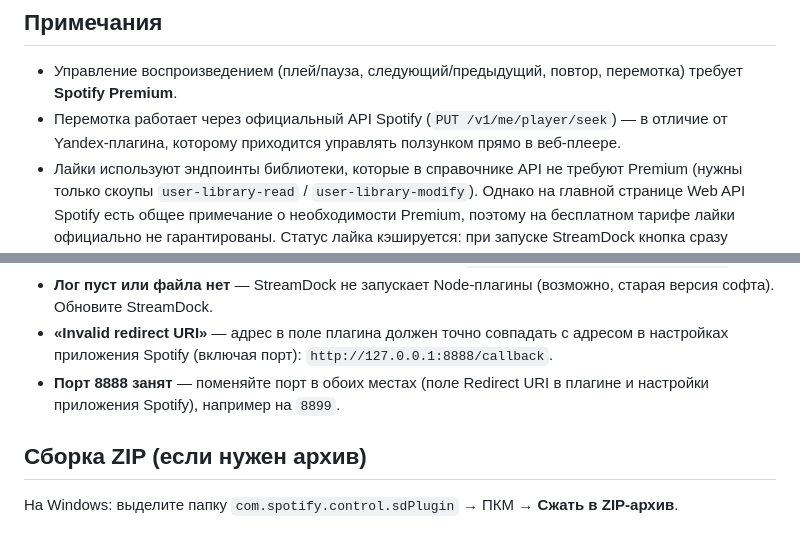
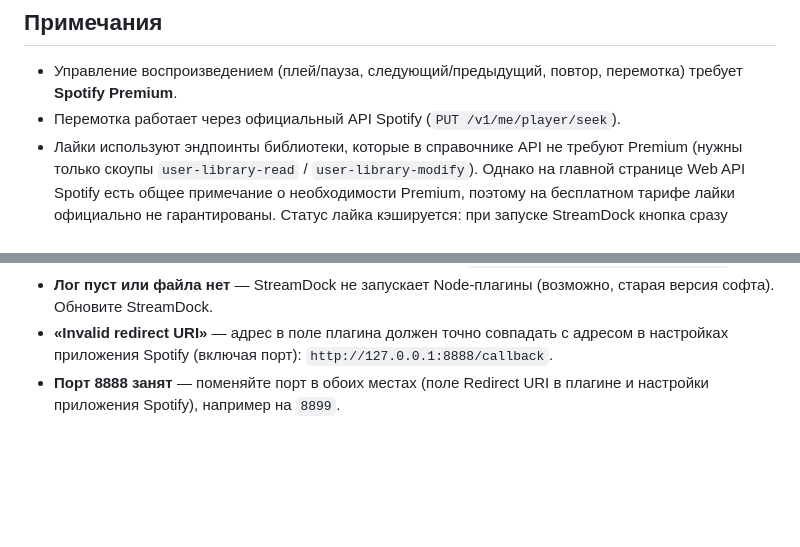
Before and after one commit to shpenderus/spotify-control-streamdock, a Markdown page: com.spotify.control.sdPlugin/README.md, 2 parts joined by grey strips. GitHub-like rendering; blank space fills up the shorter version.

```diff
--- a/com.spotify.control.sdPlugin/README.md
+++ b/com.spotify.control.sdPlugin/README.md
@@ -59,7 +59,7 @@
 ## Примечания
 
 - Управление воспроизведением (плей/пауза, следующий/предыдущий, повтор, перемотка) требует **Spotify Premium**.
-- Перемотка работает через официальный API Spotify (`PUT /v1/me/player/seek`) — в отличие от Yandex-плагина, которому приходится управлять ползунком прямо в веб-плеере.
+- Перемотка работает через официальный API Spotify (`PUT /v1/me/player/seek`).
 - Лайки используют эндпоинты библиотеки, которые в справочнике API не требуют Premium (нужны только скоупы `user-library-read` / `user-library-modify`). Однако на главной странице Web API Spotify есть общее примечание о необходимости Premium, поэтому на бесплатном тарифе лайки официально не гарантированы. Статус лайка кэшируется: при запуске StreamDock кнопка сразу показывает правильное состояние.
 - **Лайки используют старые эндпоинты `/v1/me/library`** (как в официальном плагине MiraBox): у части аккаунтов современные `/v1/me/tracks` отвечают 403, хотя права на месте. Плагин пробует новые эндпоинты, при ошибке автоматически переключается на старые и запоминает их.
 - Статус лайка всегда подтверждается реальным ответом Spotify (запросы сериализованы, без гонок), а при нажатии с неизвестным статусом плагин сначала узнаёт реальный статус и только потом переключает — кнопка больше не «врёт» и не снимает лайк вслепую.
@@ -83,7 +83,3 @@
 - **Лог пуст или файла нет** — StreamDock не запускает Node-плагины (возможно, старая версия софта). Обновите StreamDock.
 - **«Invalid redirect URI»** — адрес в поле плагина должен точно совпадать с адресом в настройках приложения Spotify (включая порт): `http://127.0.0.1:8888/callback`.
 - **Порт 8888 занят** — поменяйте порт в обоих местах (поле Redirect URI в плагине и настройки приложения Spotify), например на `8899`.
-
-## Сборка ZIP (если нужен архив)
-
-На Windows: выделите папку `com.spotify.control.sdPlugin` → ПКМ → **Сжать в ZIP-архив**.
```
Also changed, not shown: com.spotify.control.en.sdPlugin/README.md (+1 -5 lines).
